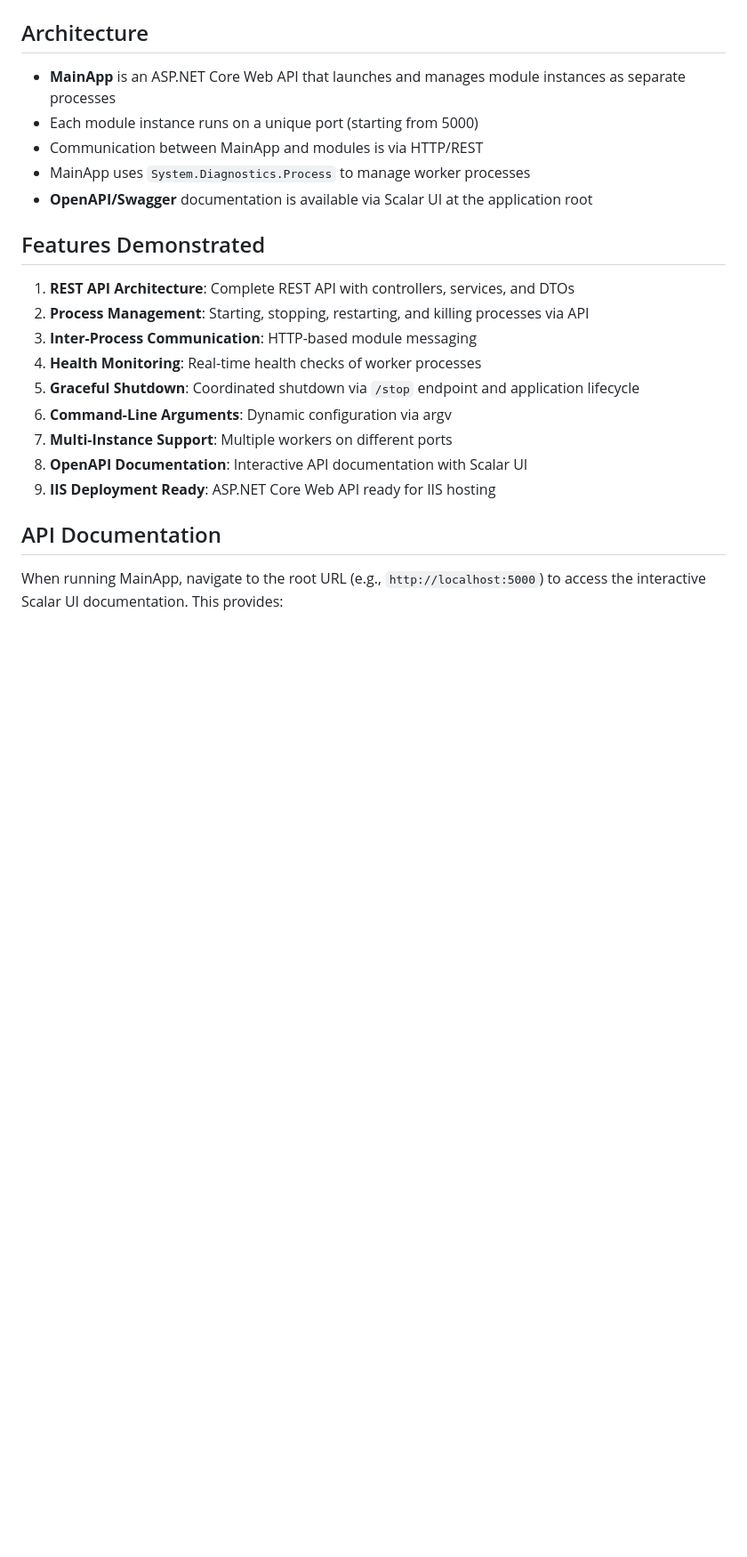
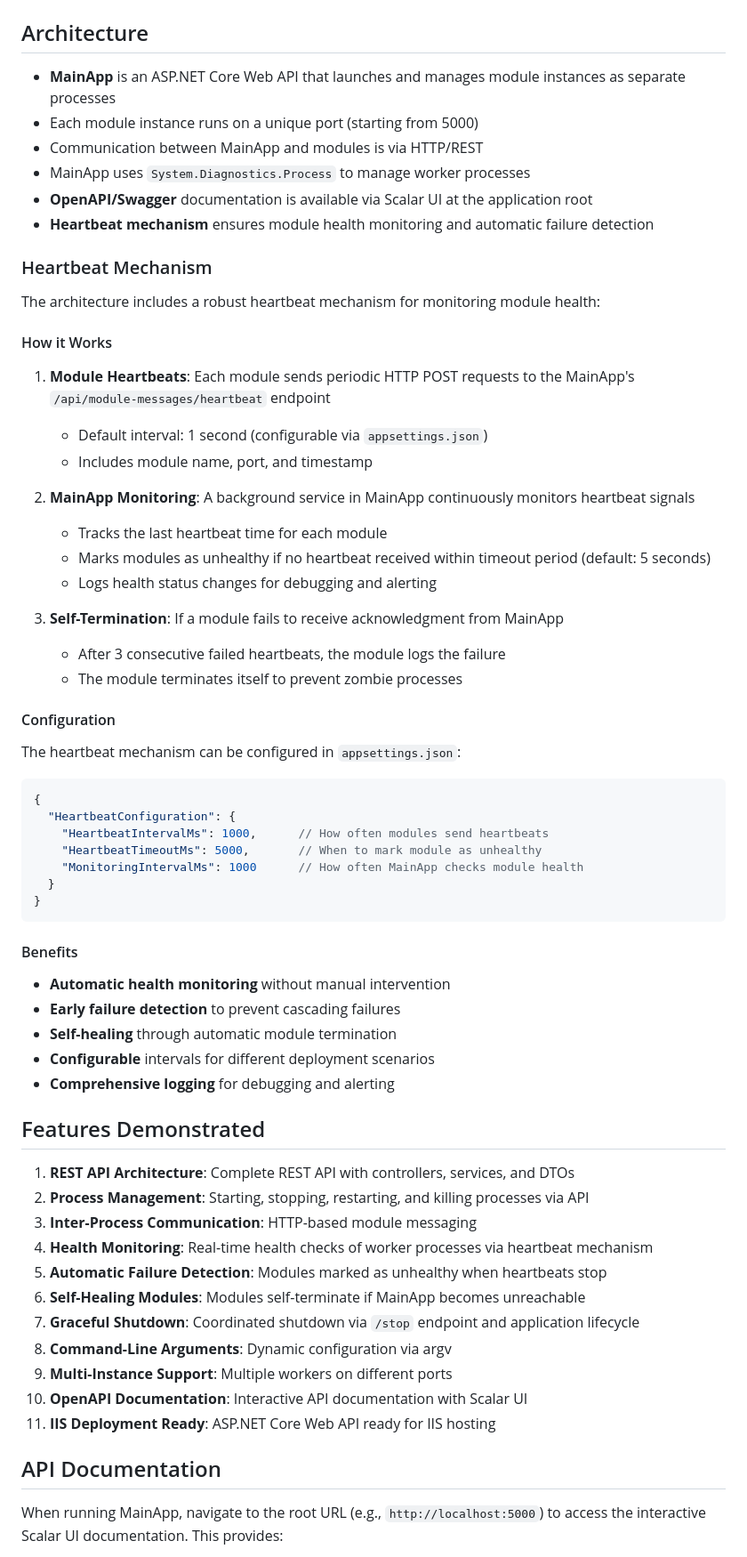
Before and after one commit to marcel-curtusan-usps/Module_Architecture_Temp, a Markdown page: README.md, the part around one of its changes. Shown at 89% size. GitHub-like rendering; blank space fills up the shorter version.

Commit message:
Update documentation with heartbeat mechanism details
Co-authored-by: marcel-curtusan-usps <147749427+marcel-curtusan-usps@users.noreply.github.com>

````diff
--- a/README.md
+++ b/README.md
@@ -88,18 +89,62 @@ dotnet build --configuration Release
 - Communication between MainApp and modules is via HTTP/REST
 - MainApp uses `System.Diagnostics.Process` to manage worker processes
 - **OpenAPI/Swagger** documentation is available via Scalar UI at the application root
+- **Heartbeat mechanism** ensures module health monitoring and automatic failure detection
+
+### Heartbeat Mechanism
+
+The architecture includes a robust heartbeat mechanism for monitoring module health:
+
+#### How it Works
+
+1. **Module Heartbeats**: Each module sends periodic HTTP POST requests to the MainApp's `/api/module-messages/heartbeat` endpoint
+   - Default interval: 1 second (configurable via `appsettings.json`)
+   - Includes module name, port, and timestamp
+
+2. **MainApp Monitoring**: A background service in MainApp continuously monitors heartbeat signals
+   - Tracks the last heartbeat time for each module
+   - Marks modules as unhealthy if no heartbeat received within timeout period (default: 5 seconds)
+   - Logs health status changes for debugging and alerting
+
+3. **Self-Termination**: If a module fails to receive acknowledgment from MainApp
+   - After 3 consecutive failed heartbeats, the module logs the failure
+   - The module terminates itself to prevent zombie processes
+
+#### Configuration
+
+The heartbeat mechanism can be configured in `appsettings.json`:
+
+```json
+{
+  "HeartbeatConfiguration": {
+    "HeartbeatIntervalMs": 1000,      // How often modules send heartbeats
+    "HeartbeatTimeoutMs": 5000,       // When to mark module as unhealthy
+    "MonitoringIntervalMs": 1000      // How often MainApp checks module health
+  }
+}
+```
+
+#### Benefits
+
+- **Automatic health monitoring** without manual intervention
+- **Early failure detection** to prevent cascading failures
+- **Self-healing** through automatic module termination
+- **Configurable** intervals for different deployment scenarios
+- **Comprehensive logging** for debugging and alerting
 
 ## Features Demonstrated
 
 1. **REST API Architecture**: Complete REST API with controllers, services, and DTOs
 2. **Process Management**: Starting, stopping, restarting, and killing processes via API
 3. **Inter-Process Communication**: HTTP-based module messaging
-4. **Health Monitoring**: Real-time health checks of worker processes
-5. **Graceful Shutdown**: Coordinated shutdown via `/stop` endpoint and application lifecycle
-6. **Command-Line Arguments**: Dynamic configuration via argv
-7. **Multi-Instance Support**: Multiple workers on different ports
-8. **OpenAPI Documentation**: Interactive API documentation with Scalar UI
-9. **IIS Deployment Ready**: ASP.NET Core Web API ready for IIS hosting
+4. **Health Monitoring**: Real-time health checks of worker processes via heartbeat mechanism
+5. **Automatic Failure Detection**: Modules marked as unhealthy when heartbeats stop
+6. **Self-Healing Modules**: Modules self-terminate if MainApp becomes unreachable
+7. **Graceful Shutdown**: Coordinated shutdown via `/stop` endpoint and application lifecycle
+8. **Command-Line Arguments**: Dynamic configuration via argv
+9. **Multi-Instance Support**: Multiple workers on different ports
+10. **OpenAPI Documentation**: Interactive API documentation with Scalar UI
+11. **IIS Deployment Ready**: ASP.NET Core Web API ready for IIS hosting
 
 ## API Documentation
 
````
Also changed, not shown: other parts of README.md (+1 -0 lines).
